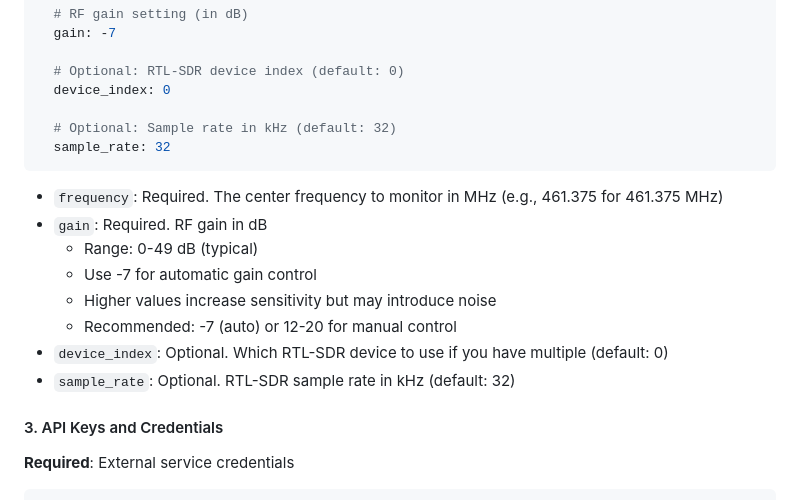
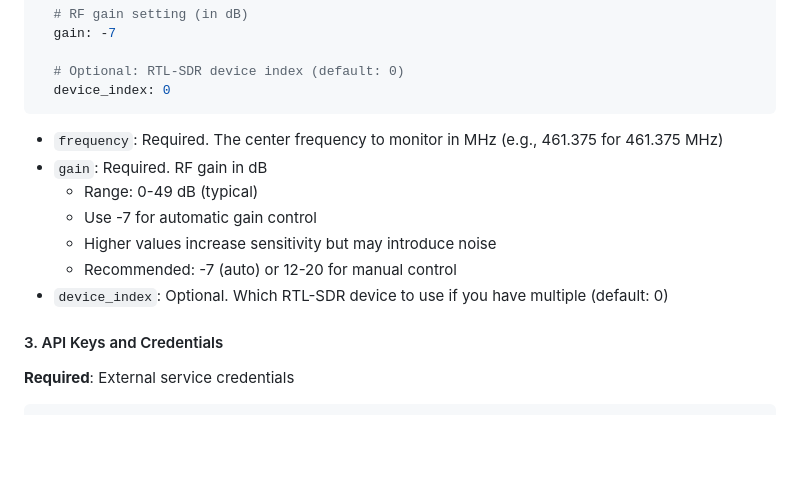
Before and after one commit to rossnoah/RadioBot, a Markdown page: README.md, the part around the change. Drawn GitHub-style; blank space fills up the shorter version.

````diff
--- a/README.md
+++ b/README.md
@@ -82,9 +82,6 @@ radio:
 
   # Optional: RTL-SDR device index (default: 0)
   device_index: 0
-
-  # Optional: Sample rate in kHz (default: 32)
-  sample_rate: 32
 ```
 
 - `frequency`: Required. The center frequency to monitor in MHz (e.g., 461.375 for 461.375 MHz)
@@ -94,7 +91,6 @@ radio:
   - Higher values increase sensitivity but may introduce noise
   - Recommended: -7 (auto) or 12-20 for manual control
 - `device_index`: Optional. Which RTL-SDR device to use if you have multiple (default: 0)
-- `sample_rate`: Optional. RTL-SDR sample rate in kHz (default: 32)
 
 #### 3. API Keys and Credentials
 
````
